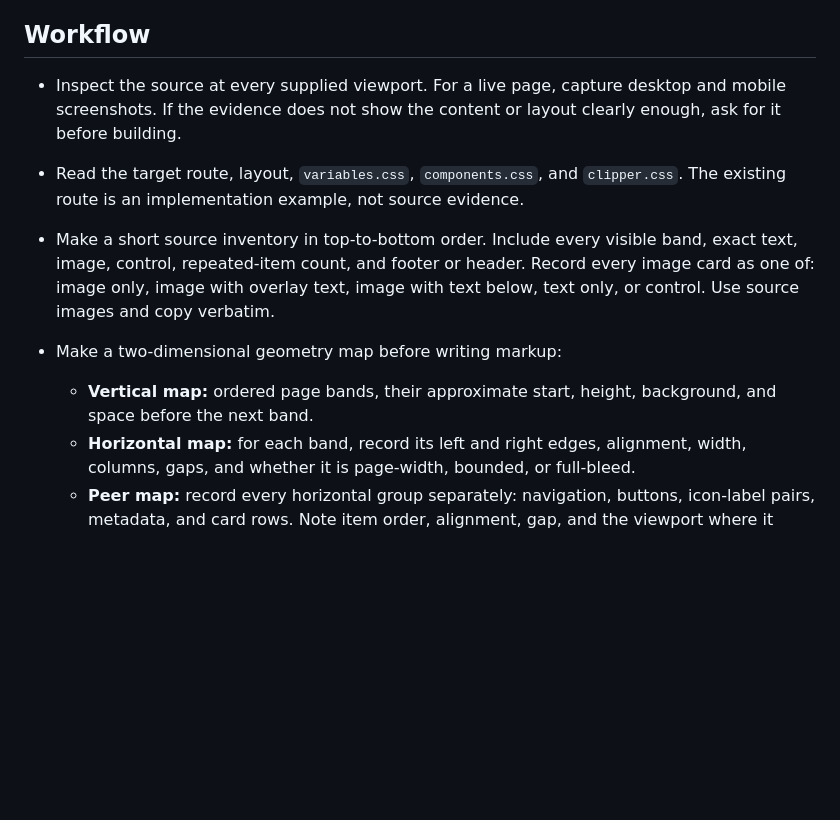
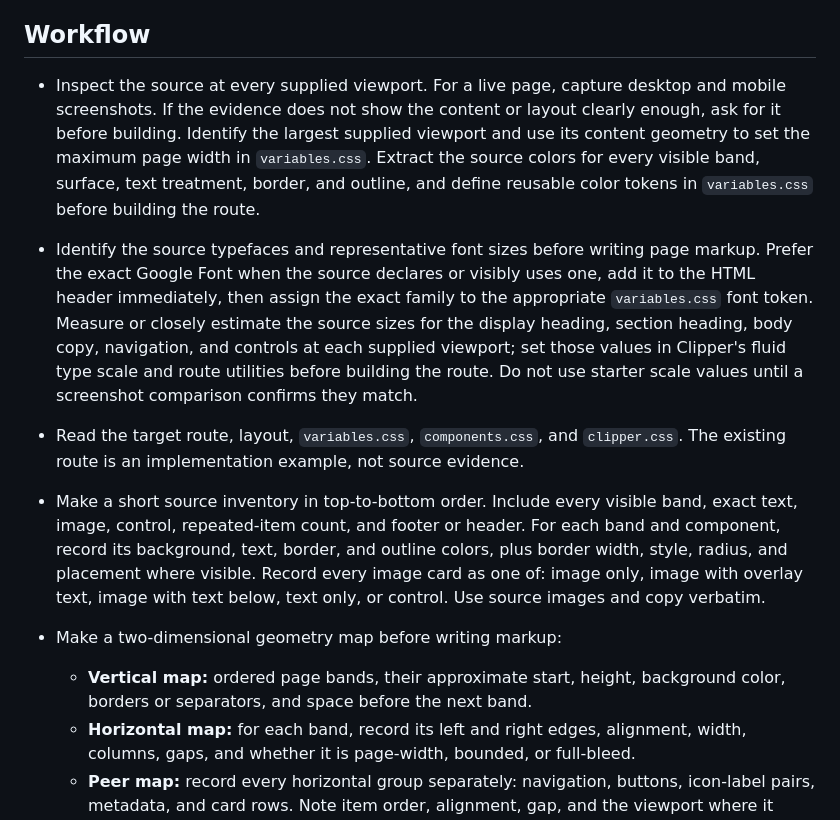
Before and after one commit to ciscoheat/clipper-css, a Markdown page: extras/SKILL.md, the part around one of its changes. Drawn GitHub-style; blank space fills up the shorter version.

Commit message:
Skill update

```diff
--- a/extras/SKILL.md
+++ b/extras/SKILL.md
@@ -10,14 +10,16 @@ Recreate supplied web content in Astro or SvelteKit with Clipper. The source evi
 
 ## Workflow
 
-- Inspect the source at every supplied viewport. For a live page, capture desktop and mobile screenshots. If the evidence does not show the content or layout clearly enough, ask for it before building.
+- Inspect the source at every supplied viewport. For a live page, capture desktop and mobile screenshots. If the evidence does not show the content or layout clearly enough, ask for it before building. Identify the largest supplied viewport and use its content geometry to set the maximum page width in `variables.css`. Extract the source colors for every visible band, surface, text treatment, border, and outline, and define reusable color tokens in `variables.css` before building the route.
+
+- Identify the source typefaces and representative font sizes before writing page markup. Prefer the exact Google Font when the source declares or visibly uses one, add it to the HTML header immediately, then assign the exact family to the appropriate `variables.css` font token. Measure or closely estimate the source sizes for the display heading, section heading, body copy, navigation, and controls at each supplied viewport; set those values in Clipper's fluid type scale and route utilities before building the route. Do not use starter scale values until a screenshot comparison confirms they match.
 
 - Read the target route, layout, `variables.css`, `components.css`, and `clipper.css`. The existing route is an implementation example, not source evidence.
 
-- Make a short source inventory in top-to-bottom order. Include every visible band, exact text, image, control, repeated-item count, and footer or header. Record every image card as one of: image only, image with overlay text, image with text below, text only, or control. Use source images and copy verbatim.
+- Make a short source inventory in top-to-bottom order. Include every visible band, exact text, image, control, repeated-item count, and footer or header. For each band and component, record its background, text, border, and outline colors, plus border width, style, radius, and placement where visible. Record every image card as one of: image only, image with overlay text, image with text below, text only, or control. Use source images and copy verbatim.
 
 - Make a two-dimensional geometry map before writing markup:
-  - **Vertical map:** ordered page bands, their approximate start, height, background, and space before the next band.
+  - **Vertical map:** ordered page bands, their approximate start, height, background color, borders or separators, and space before the next band.
   - **Horizontal map:** for each band, record its left and right edges, alignment, width, columns, gaps, and whether it is page-width, bounded, or full-bleed.
   - **Peer map:** record every horizontal group separately: navigation, buttons, icon-label pairs, metadata, and card rows. Note item order, alignment, gap, and the viewport where it wraps or stacks.
   - **Responsive map:** use the supplied viewport widths to choose breakpoints. A multi-column layout visible at a reference width must be multi-column at that width; never guess that `lg:` means desktop.
```
Also changed, not shown: other parts of extras/SKILL.md (+5 -3 lines).
